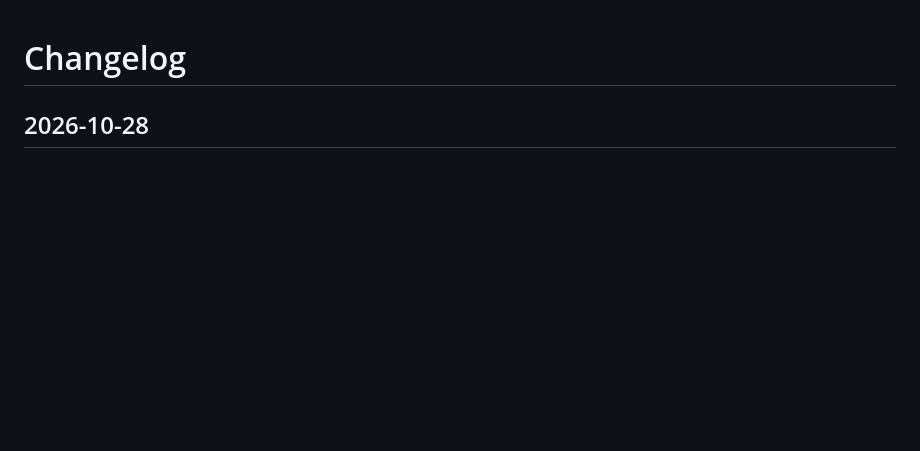
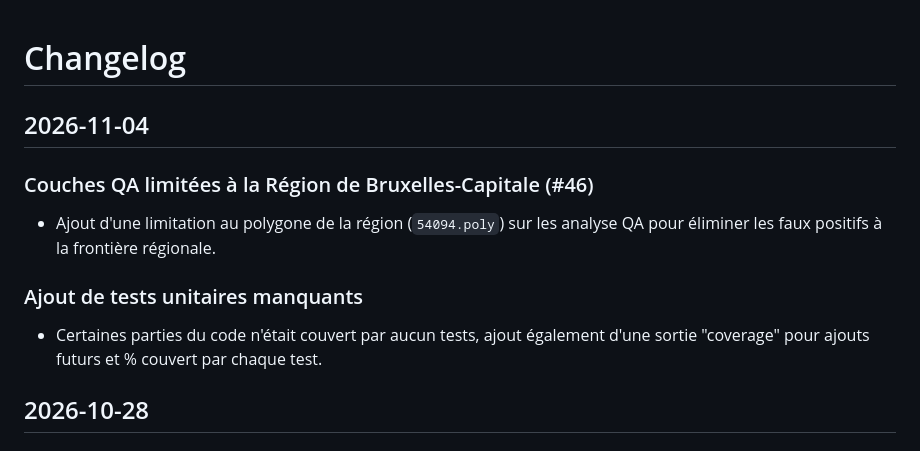
Before and after one commit to PasLoin/Brussels-Pedestrian-Network, a Markdown page: Changelog.md, the part around the change. Drawn GitHub-style; blank space fills up the shorter version.

Commit message:
Update Changelog with new entries for QA and tests
Added a changelog entry for limited QA couches in Brussels and missing unit tests.

```diff
--- a/Changelog.md
+++ b/Changelog.md
@@ -1,4 +1,15 @@
 # Changelog
+
+## 2026-11-04
+
+### Couches QA limitées à la Région de Bruxelles-Capitale (#46)
+
+- Ajout d'une limitation au polygone de la région (`54094.poly`) sur les analyse QA pour éliminer les faux positifs à la frontière régionale.
+
+### Ajout de tests unitaires manquants
+
+- Certaines parties du code n'était couvert par aucun tests, ajout également d'une sortie "coverage" pour ajouts futurs et % couvert par chaque test.
+
 
 ## 2026-10-28
 
```
